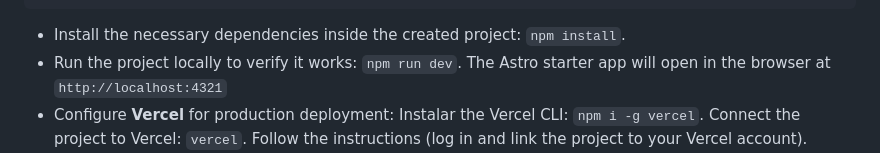
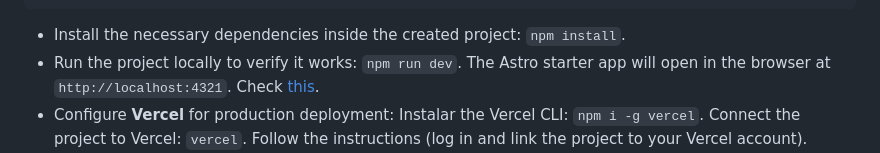
Before and after one commit to agarnung/web-riddler, a Markdown page: README.md, the part around the change. Drawn GitHub-style.

````diff
--- a/README.md
+++ b/README.md
@@ -83,7 +83,7 @@ src/
 ```
 
 * Install the necessary dependencies inside the created project: ```npm install```.
-* Run the project locally to verify it works: ```npm run dev```. The Astro starter app will open in the browser at ```http://localhost:4321```
+* Run the project locally to verify it works: ```npm run dev```. The Astro starter app will open in the browser at ```http://localhost:4321```. Check [this](./README_astro.md).
 * Configure **Vercel** for production deployment: Instalar the Vercel CLI: ```npm i -g vercel```. Connect the project to Vercel: ```vercel```. Follow the instructions (log in and link the project to your Vercel account).
 * Deploy the app: ```vercel deploy```. This generates a URL where the web app can be accessed remotely. On Vercel’s web interface, under Settings => Domain, you can see the domain name, e.g.: ```web-riddler.vercel.app```.
 * Use **HuggingFace** by visiting their [Hub](https://huggingface.co/models) and selecting an appropriate LLM model, e.g., for analyzing text and providing feedback: [all-MiniLM-L6-v2](https://huggingface.co/sentence-transformers/all-MiniLM-L6-v2)
````
